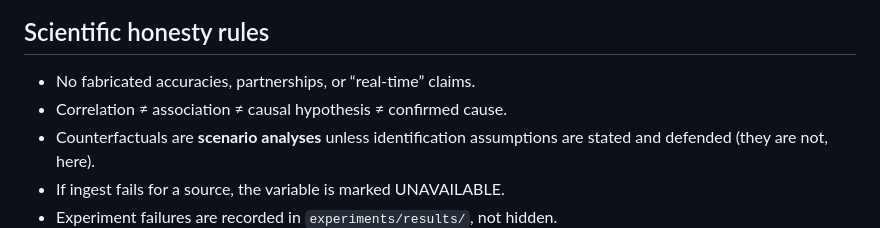
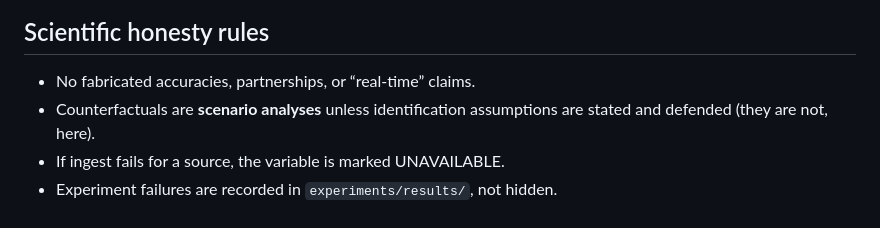
Before and after one commit to chetx27/jaadu.exe, a Markdown page: README.md, the part around the change. Drawn GitHub-style.

```diff
--- a/README.md
+++ b/README.md
@@ -108,7 +108,6 @@ frontend/         investigation bench (not a KPI dashboard)
 ## Scientific honesty rules
 
 - No fabricated accuracies, partnerships, or “real-time” claims.
-- Correlation ≠ association ≠ causal hypothesis ≠ confirmed cause.
 - Counterfactuals are **scenario analyses** unless identification assumptions are stated and defended (they are not, here).
 - If ingest fails for a source, the variable is marked UNAVAILABLE.
 - Experiment failures are recorded in `experiments/results/`, not hidden.
```
